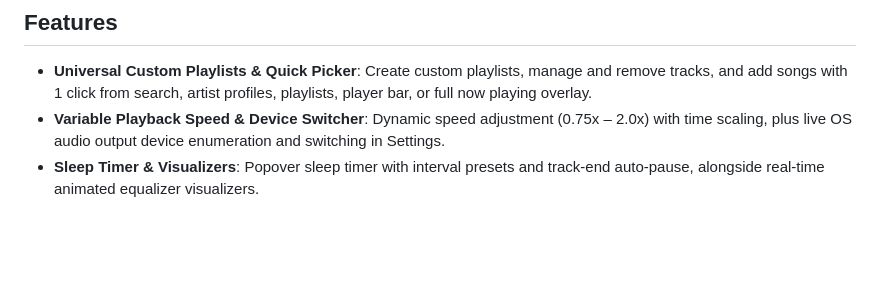
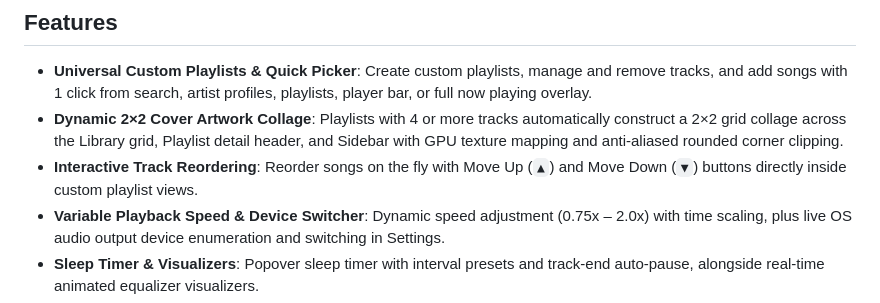
Before and after one commit to asheohto/cremeplay, a Markdown page: README.md, the part around the change. Drawn GitHub-style; blank space fills up the shorter version.

Commit message:
docs(readme): highlight 2x2 cover collage and track reordering features

```diff
--- a/README.md
+++ b/README.md
@@ -56,6 +56,8 @@ It interfaces directly with YouTube Music's Innertube API via asynchronous Rust
 ## Features
 
 - **Universal Custom Playlists & Quick Picker**: Create custom playlists, manage and remove tracks, and add songs with 1 click from search, artist profiles, playlists, player bar, or full now playing overlay.
+- **Dynamic 2×2 Cover Artwork Collage**: Playlists with 4 or more tracks automatically construct a 2×2 grid collage across the Library grid, Playlist detail header, and Sidebar with GPU texture mapping and anti-aliased rounded corner clipping.
+- **Interactive Track Reordering**: Reorder songs on the fly with Move Up (`▲`) and Move Down (`▼`) buttons directly inside custom playlist views.
 - **Variable Playback Speed & Device Switcher**: Dynamic speed adjustment (0.75x – 2.0x) with time scaling, plus live OS audio output device enumeration and switching in Settings.
 - **Sleep Timer & Visualizers**: Popover sleep timer with interval presets and track-end auto-pause, alongside real-time animated equalizer visualizers.
 - **Rune Native GPU Engine (Webviewless)**: Built with Rune (`wgpu`, `taffy`, `parley`) delivering 60 FPS GPU-accelerated rendering with **zero Chromium and zero WebView2** overhead (**~3.8 MB idle / ~28 MB active playback**).
```
